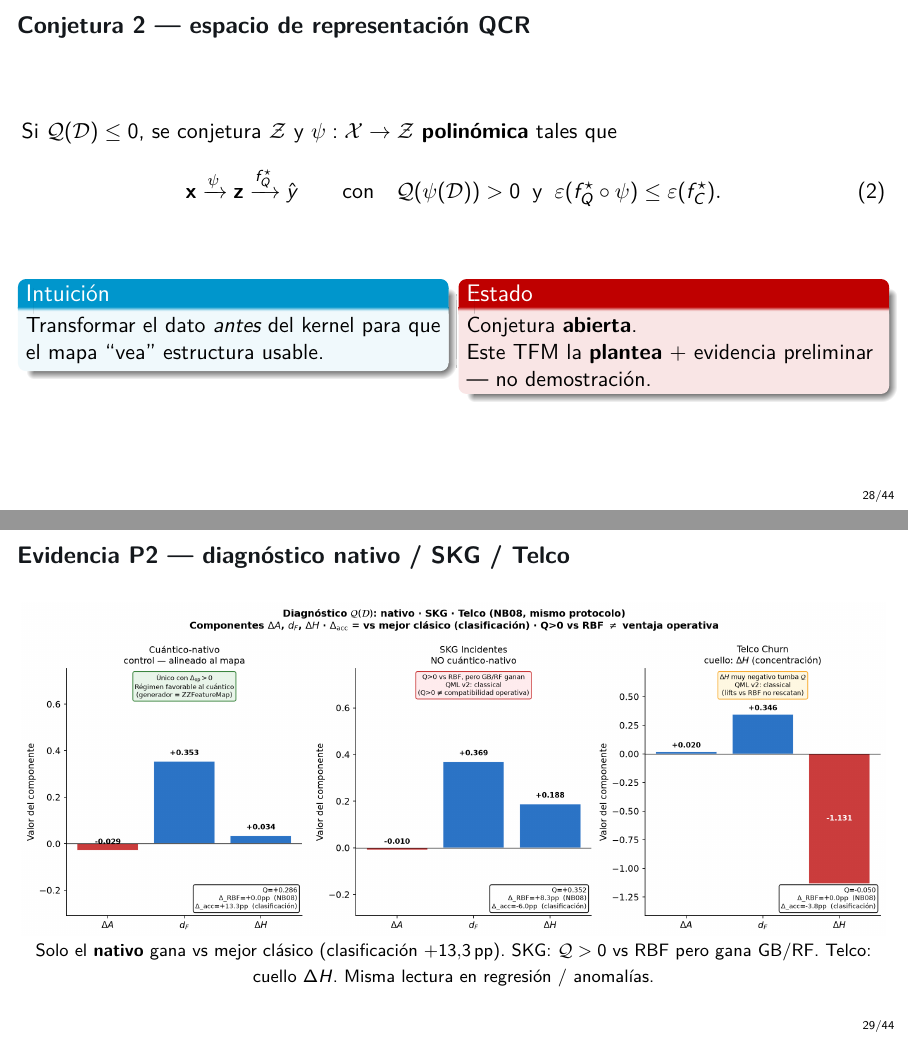
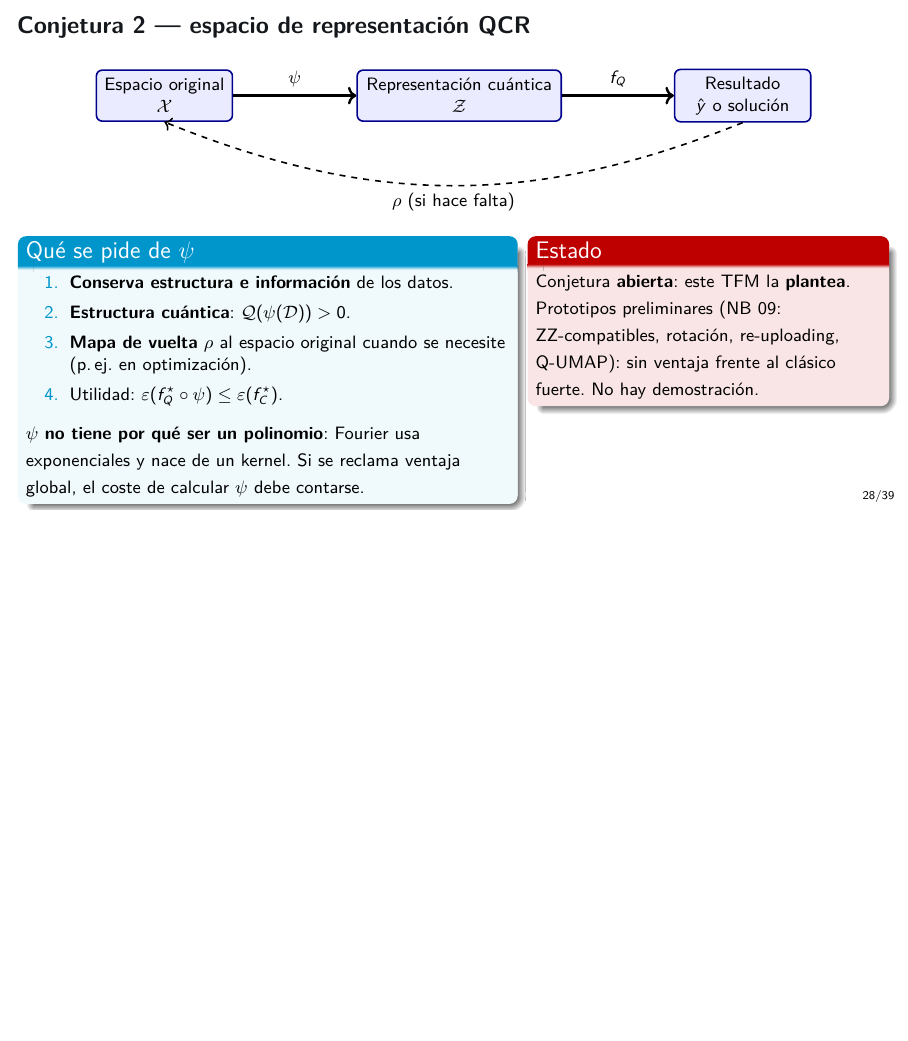
Before and after one commit to juandapradam12/OldUNIR-MasterQC-QuantumAdvantageInDataScienceOld, LaTeX slides (Documento/Defensa/defensa.tex): pages 28 and 29 of 44 before the commit and page 28 of 39 after it, the two joined at a grey line, the shorter picture padded with empty space. Compiled offline with pdfLaTeX.

Commit message:
Slides: conjetura 2 reencuadrada con la analogía de Fourier (ψ no necesariamente polinómica, mapa de vuelta); se retiran las slides de evidencia P2, integridad y Pauli-Y; tesis alineada
Co-authored-by: Juan David Prada Malagon  <pradamalagonjd@gmail.com>

```diff
--- a/Documento/Defensa/defensa.tex
+++ b/Documento/Defensa/defensa.tex
@@ -728,60 +748,41 @@ QCR es un \textbf{programa de investigación} formalizado desde la evidencia ---
 \end{alertblock}
 \end{frame}
 
-\begin{frame}{Conjetura 2 --- espacio de representación QCR}
-Si $\mathcal{Q}(\mathcal{D})\le 0$, se conjetura $\mathcal{Z}$ y $\psi:\mathcal{X}\to\mathcal{Z}$ \textbf{polinómica} tales que
-\begin{equation}
-  \mathbf{x}\xrightarrow{\psi}\mathbf{z}\xrightarrow{f_Q^\star}\hat{y}
-  \qquad\text{con}\quad
-  \mathcal{Q}(\psi(\mathcal{D}))>0
-  \;\;\text{y}\;\;
-  \varepsilon(f_Q^\star\circ\psi)\le\varepsilon(f_C^\star).
-\end{equation}
+\begin{frame}{Conjetura 2 --- espacio de representaci\'on QCR}
+\begin{center}
+\begin{tikzpicture}[font=\footnotesize, thick,
+    box/.style={rectangle, rounded corners=3pt, draw=blue!55!black, fill=blue!8,
+                minimum width=2.4cm, minimum height=0.9cm, align=center}]
+  \node[box] (X) at (0,0) {Espacio original\\$\mathcal{X}$};
+  \node[box, minimum width=3.6cm] (Z) at (5.2,0) {Representaci\'on cu\'antica\\$\mathcal{Z}$};
+  \node[box] (Y) at (10.2,0) {Resultado\\$\hat y$ o soluci\'on};
+  \draw[->, very thick] (X) -- node[above]{$\psi$} (Z);
+  \draw[->, very thick] (Z) -- node[above]{$f_Q$} (Y);
+  \draw[->, dashed, thick] (Y.south) to[bend left=22] node[below]{$\rho$ (si hace falta)} (X.south);
+\end{tikzpicture}
+\end{center}
+\vspace{-1.0em}
 \begin{columns}[T]
-\begin{column}{0.48\textwidth}
-\begin{block}{Intuición}
-Transformar el dato \emph{antes} del kernel para que el mapa ``vea'' estructura usable.
+\begin{column}{0.56\textwidth}
+\begin{block}{Qu\'e se pide de $\psi$}
+{\footnotesize
+\begin{enumerate}
+  \item \textbf{Conserva estructura e informaci\'on} de los datos.
+  \item \textbf{Estructura cu\'antica}: $\mathcal{Q}(\psi(\mathcal{D}))>0$.
+  \item \textbf{Mapa de vuelta} $\rho$ al espacio original cuando se necesite
+        (p.\,ej.\ en optimizaci\'on).
+  \item Utilidad: $\varepsilon(f_Q^\star\circ\psi)\le\varepsilon(f_C^\star)$.
+\end{enumerate}
+\par\vspace{0.2em}$\psi$ \textbf{no tiene por qu\'e ser un polinomio}: Fourier usa exponenciales
+y nace de un kernel. Si se reclama ventaja global, el coste de calcular $\psi$ debe contarse.}
 \end{block}
 \end{column}
-\begin{column}{0.48\textwidth}
+\begin{column}{0.40\textwidth}
 \begin{alertblock}{Estado}
-Conjetura \textbf{abierta}.\\
-Este TFM la \textbf{plantea} + evidencia preliminar --- no demostración.
+{\footnotesize
+Conjetura \textbf{abierta}: este TFM la \textbf{plantea}.
+Prototipos preliminares (NB~09: ZZ-compatibles, rotaci\'on, re-uploading, Q-UMAP):
+sin ventaja frente al cl\'asico fuerte. No hay demostraci\'on.}
 \end{alertblock}
 \end{column}
 \end{columns}
-\end{frame}
-
-\begin{frame}{Evidencia P2 --- diagnóstico nativo / SKG / Telco}
-\centering
-\includegraphics[width=\textwidth,height=0.72\textheight,keepaspectratio]{09_qcr_framework_diagnostico.png}
-\vspace{0.15em}
-\centering\footnotesize
-Solo el \textbf{nativo} gana vs mejor clásico (clasificación $+13.3$\,pp). SKG: $\mathcal{Q}>0$ vs RBF pero gana GB/RF.
-Telco: cuello $\Delta H$. Misma lectura en regresión / anomalías.
-\end{frame}
-
-\begin{frame}{Evidencia P2 --- mapeos QCR (SKG y Telco)}
-\begin{columns}[c]
-\begin{column}{0.55\textwidth}
-\centering
-\includegraphics[width=\linewidth,height=0.72\textheight,keepaspectratio]{09_mapeos_comparativa.png}
-\end{column}
-\begin{column}{0.43\textwidth}
-\begin{block}{Por qué no el nativo}
-{\footnotesize
-El dataset cuántico-nativo \textbf{ya}
-tiene ventaja operativa ($+13.3$~pp).
-QCR se plantea para datos
-\textbf{sin} esa alineación.}
-\end{block}
-\begin{alertblock}{Lectura}
-{\footnotesize
-Lifts vs.\ RBF en SKG/Telco
-$\neq$ rescate operativo.
-Bajo $\mathcal{Q}_{\mathrm{rob}}$ Telco sigue
-\texttt{classical}; SKG no es nativo.}
-\end{alertblock}
-\end{column}
-\end{columns}
-\end{frame}
```
Also changed, not shown: Documento/Capitulos/futuro.tex (+5 -5 lines), Documento/Capitulos/investigacion_original.tex (+3 -3 lines), Documento/Rubrica/AUTOEVALUACION_RUBRICA.md (+1 -1 lines), Documento/Defensa/defensa.pdf, Documento/Defensa/defensa.tex (90 more changed lines), 1 other file.
